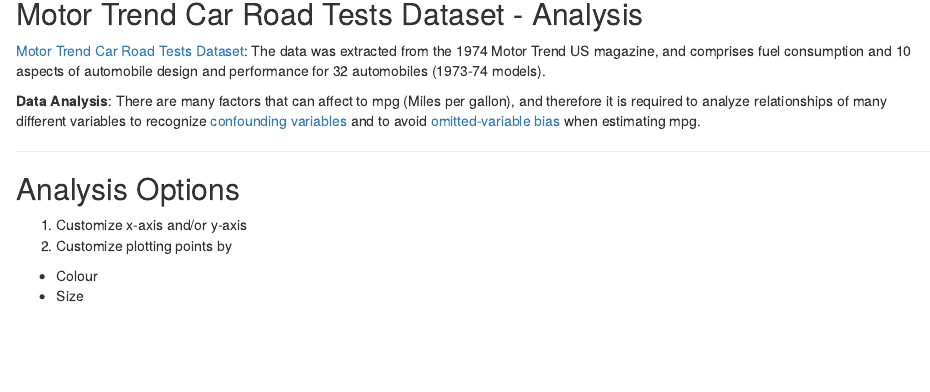
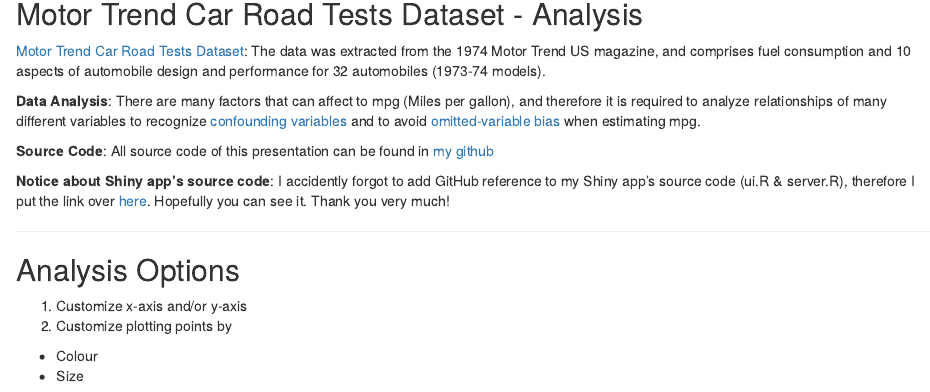
Before and after one commit to tuananhhoang/slidify-course-project, an R Markdown document (index.Rmd): the page in a window 1100 px wide, from 160 px down. Rendered offline with R 4.5, knitr and Pandoc, with nearby package versions.

Commit message:
Update to add reference link to source code of my Shiny App (in GitHub), hopefully you can see it.

```diff
--- a/index.Rmd
+++ b/index.Rmd
@@ -16,6 +16,10 @@
 [Motor Trend Car Road Tests Dataset](https://stat.ethz.ch/R-manual/R-devel/library/datasets/html/mtcars.html): The data was extracted from the 1974 Motor Trend US magazine, and comprises fuel consumption and 10 aspects of automobile design and performance for 32 automobiles (1973-74 models).
 
 **Data Analysis**: There are many factors that can affect to mpg (Miles per gallon), and therefore it is required to analyze relationships of many different variables to recognize [confounding variables](https://en.wikipedia.org/wiki/Confounding) and to avoid [omitted-variable bias](https://en.wikipedia.org/wiki/Omitted-variable_bias) when estimating mpg.
+
+**Source Code**: All source code of this presentation can be found in [my github](https://github.com/tuananhhoang/slidify-course-project/blob/master/index.Rmd)
+
+**Notice about Shiny app's source code**: I accidently forgot to add GitHub reference to my Shiny app's source code (ui.R & server.R), therefore I put the link over [here](https://github.com/tuananhhoang/shiny-course-project). Hopefully you can see it. Thank you very much!
 
 ---
 
```
